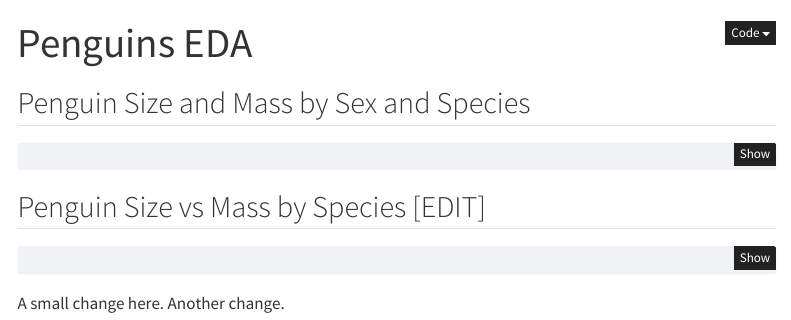
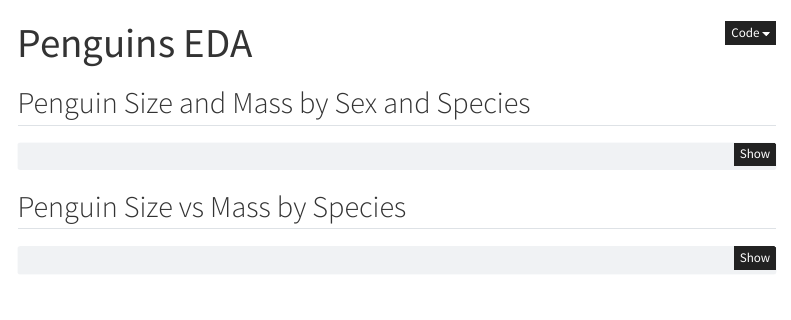
Before and after one commit to jhicks2306/do4ds-labs, a Quarto document (eda.qmd): the page in a window 1100 px wide, from its top. Rendered offline with R 4.5, knitr and Pandoc in place of Quarto, with nearby package versions; the code chunks are not run, so their results and figures are left out; menus at the side of the page are left out.

Commit message:
Small changes to EDA.qmd

````diff
--- a/eda.qmd
+++ b/eda.qmd
@@ -43,7 +43,7 @@ df %>%
   knitr::kable()
 ```
 
-## Penguin Size vs Mass by Species [EDIT]
+## Penguin Size vs Mass by Species
 
 
 ```{r}
@@ -59,5 +59,3 @@ df %>%
 #| include: false
 DBI::dbDisconnect(con, shutdown=TRUE)
 ```
-
-A small change here. Another change.
````
